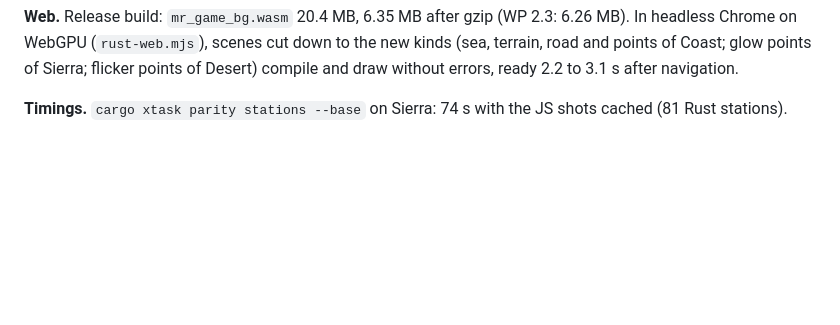
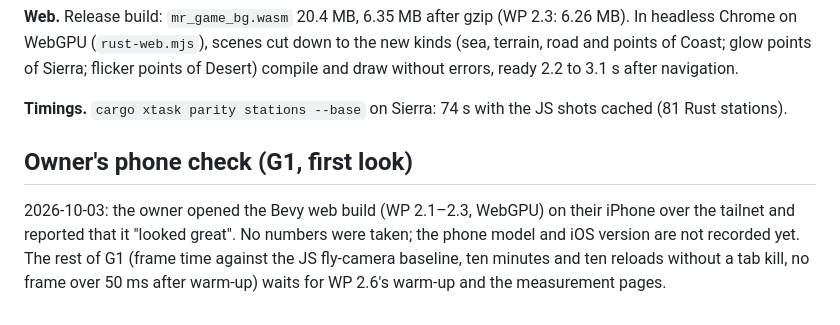
Before and after one commit to sequoia-hope/midnight-playground, a Markdown page: docs/rust-port/BASELINE.md, the part around the change. GitHub-like rendering; blank space fills up the shorter version.

Commit message:
Record the owner's first look at the Bevy build on the iPhone
The owner ran the WebGPU build on their iPhone over the tailnet and reported that it looked great. Noted in BASELINE.md as the first part of gate G1; the measured parts follow WP 2.6.

Co-Authored-By: Claude Opus 5.5 <noreply@anthropic.com>

```diff
--- a/docs/rust-port/BASELINE.md
+++ b/docs/rust-port/BASELINE.md
@@ -279,3 +279,12 @@ errors, ready 2.2 to 3.1 s after navigation.
 
 **Timings.** `cargo xtask parity stations --base` on Sierra: 74 s with the
 JS shots cached (81 Rust stations).
+
+## Owner's phone check (G1, first look)
+
+2026-10-03: the owner opened the Bevy web build (WP 2.1–2.3, WebGPU) on
+their iPhone over the tailnet and reported that it "looked great". No
+numbers were taken; the phone model and iOS version are not recorded yet.
+The rest of G1 (frame time against the JS fly-camera baseline, ten minutes
+and ten reloads without a tab kill, no frame over 50 ms after warm-up) waits
+for WP 2.6's warm-up and the measurement pages.
```
